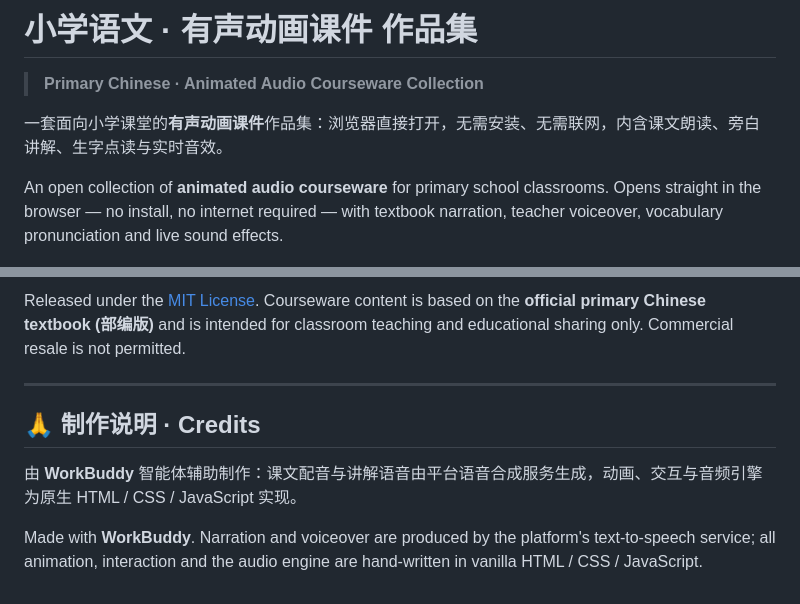
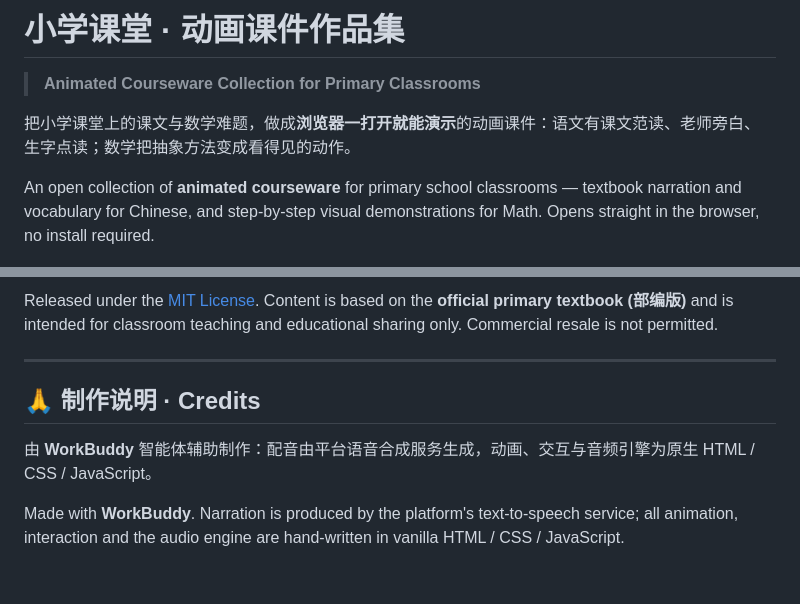
Before and after one commit to xiangsir4088/primary-courseware, a Markdown page: README.md, 2 parts joined by grey strips. GitHub-like rendering.

```diff
--- a/README.md
+++ b/README.md
@@ -1,8 +1,8 @@
-# 小学语文 · 有声动画课件 作品集
+# 小学课堂 · 动画课件作品集
 
-> **Primary Chinese · Animated Audio Courseware Collection**
+> **Animated Courseware Collection for Primary Classrooms**
 
-一套面向小学课堂的**有声动画课件**作品集：浏览器直接打开，无需安装、无需联网，内含课文朗读、旁白讲解、生字点读与实时音效。
+把小学课堂上的课文与数学难题，做成**浏览器一打开就能演示**的动画课件：语文有课文范读、老师旁白、生字点读；数学把抽象方法变成看得见的动作。
 
-An open collection of **animated audio courseware** for primary school classrooms. Opens straight in the browser — no install, no internet required — with textbook narration, teacher voiceover, vocabulary pronunciation and live sound effects.
+An open collection of **animated courseware** for primary school classrooms — textbook narration and vocabulary for Chinese, and step-by-step visual demonstrations for Math. Opens straight in the browser, no install required.
 
@@ -126,11 +139,10 @@ primary-courseware/
 
-Released under the [MIT License](./LICENSE).
-Courseware content is based on the **official primary Chinese textbook (部编版)** and is intended for classroom teaching and educational sharing only. Commercial resale is not permitted.
+Released under the [MIT License](./LICENSE). Content is based on the **official primary textbook (部编版)** and is intended for classroom teaching and educational sharing only. Commercial resale is not permitted.
 
 ---
 
 ## 🙏 制作说明 · Credits
 
-由 **WorkBuddy** 智能体辅助制作：课文配音与讲解语音由平台语音合成服务生成，动画、交互与音频引擎为原生 HTML / CSS / JavaScript 实现。
+由 **WorkBuddy** 智能体辅助制作：配音由平台语音合成服务生成，动画、交互与音频引擎为原生 HTML / CSS / JavaScript。
 
-Made with **WorkBuddy**. Narration and voiceover are produced by the platform's text-to-speech service; all animation, interaction and the audio engine are hand-written in vanilla HTML / CSS / JavaScript.
+Made with **WorkBuddy**. Narration is produced by the platform's text-to-speech service; all animation, interaction and the audio engine are hand-written in vanilla HTML / CSS / JavaScript.
```
Also changed, not shown: other parts of README.md (+83 -70 lines).
